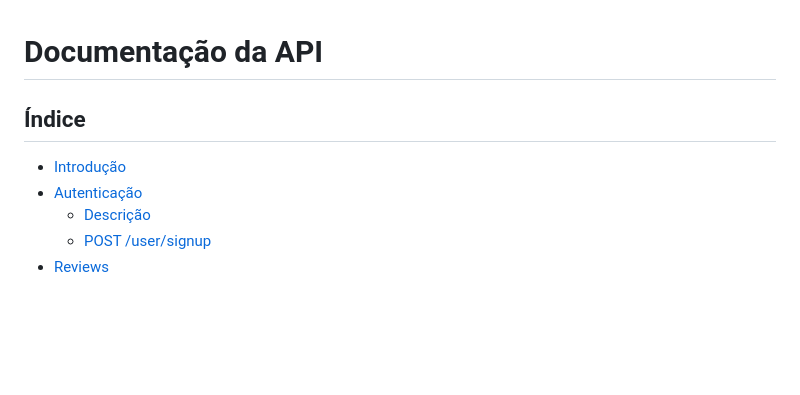
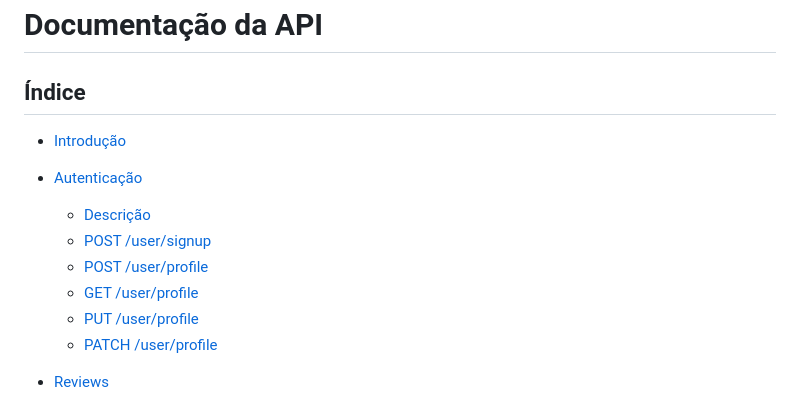
Before and after one commit to IanOliveiraSilva/CritiX, a Markdown page: documentacao-critiX.md, the part around the change. Rendered like a GitHub page; blank space fills up the shorter version.

Commit message:
Adding indice to documentaco-critix.md

```diff
--- a/documentacao-critiX.md
+++ b/documentacao-critiX.md
@@ -5,6 +5,11 @@
 - [Autenticação](#autenticacao)
   - [Descrição](#descricao-autenticacao)
   - [POST /user/signup](#post-user-signup)
+  - [POST /user/profile](#post-user-profile)
+  - [GET /user/profile](#get-user-profile)
+  - [PUT /user/profile](#put-user-profile)
+  - [PATCH /user/profile](#patch-user-profile)
+
 - [Reviews](#review)
   - [Descrição](#descricao-reviews)
   - [POST api/review](#post-reviews)
```
